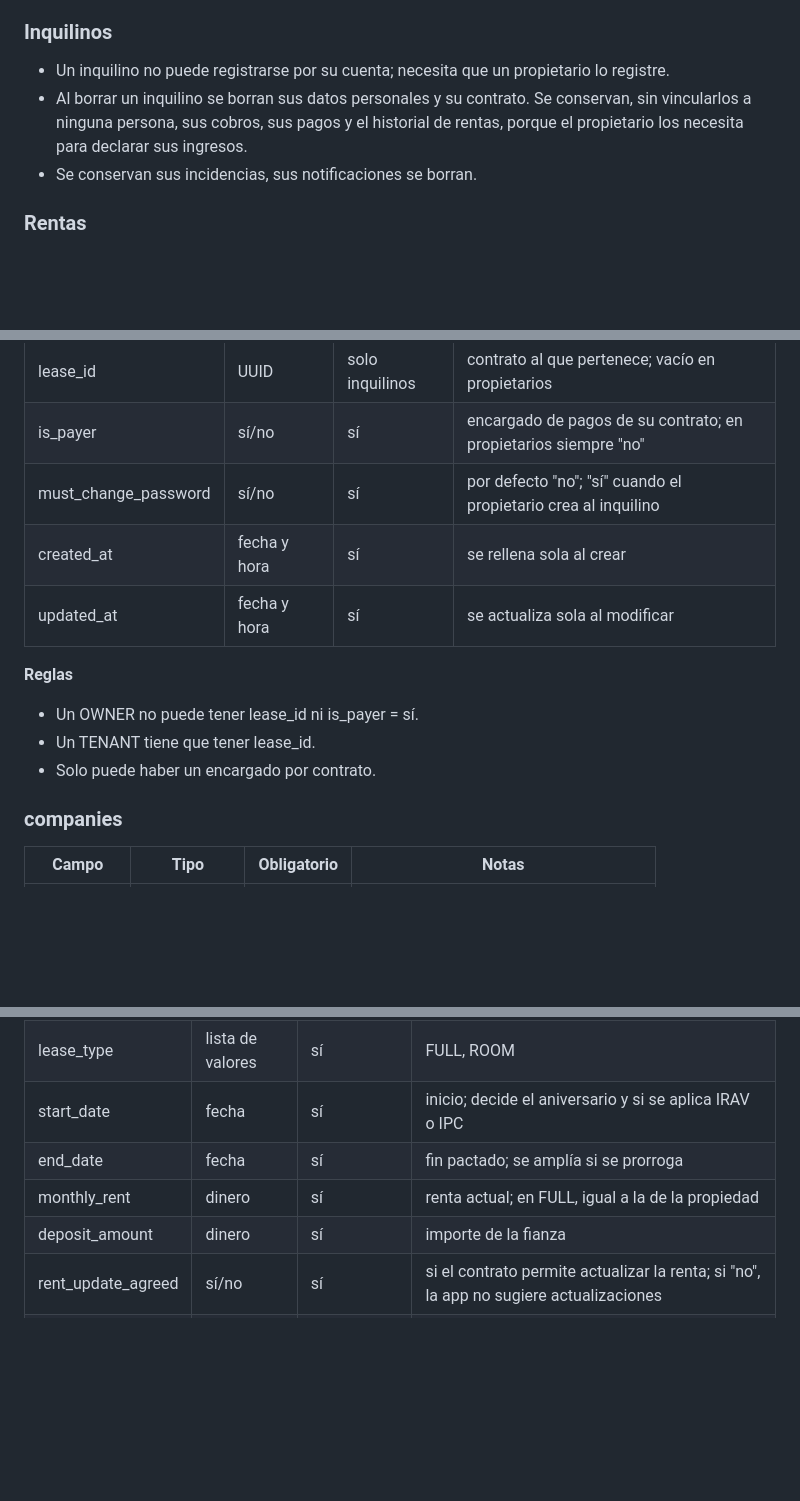
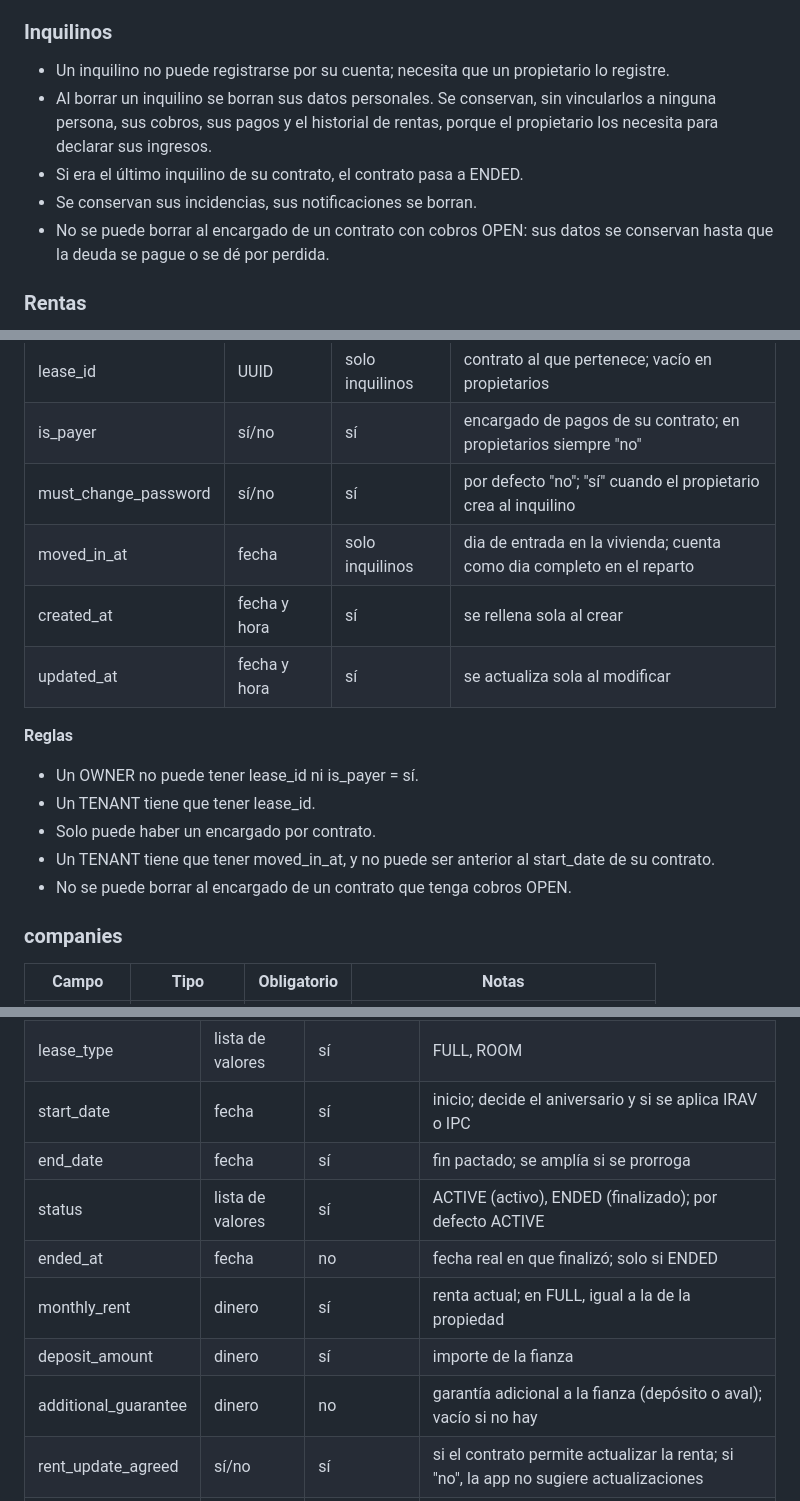
Before and after one commit to ffalaguera/Livify, a Markdown page: docs/modelo-datos.md, 3 parts joined by grey strips. Rendered like a GitHub page; blank space fills up the shorter version.

```diff
--- a/docs/modelo-datos.md
+++ b/docs/modelo-datos.md
@@ -47,9 +47,10 @@
 
 ### Inquilinos
 - Un inquilino no puede registrarse por su cuenta; necesita que un propietario lo registre.
-- Al borrar un inquilino se borran sus datos personales y su contrato. Se conservan, sin vincularlos a ninguna persona, sus cobros, sus pagos y el historial de rentas, porque el propietario los necesita
-para declarar sus ingresos.
+- Al borrar un inquilino se borran sus datos personales. Se conservan, sin vincularlos a ninguna persona, sus cobros, sus pagos y el historial de rentas, porque el propietario los necesita para declarar sus ingresos.
+- Si era el último inquilino de su contrato, el contrato pasa a ENDED.
 - Se conservan sus incidencias, sus notificaciones se borran.
+- No se puede borrar al encargado de un contrato con cobros OPEN: sus datos se conservan hasta que la deuda se pague o se dé por perdida.
 
 ### Rentas
 - Todos los contratos tienen su renta. En los completos es siempre la de la propiedad, y se actualizan juntas.
@@ -87,6 +88,7 @@ para declarar sus ingresos.
 | lease_id | UUID | solo inquilinos | contrato al que pertenece; vacío en propietarios |
 | is_payer | sí/no | sí | encargado de pagos de su contrato; en propietarios siempre "no" |
 | must_change_password | sí/no | sí | por defecto "no"; "sí" cuando el propietario crea al inquilino |
+| moved_in_at | fecha | solo inquilinos | dia de entrada en la vivienda; cuenta como dia completo en el reparto |
 | created_at | fecha y hora | sí | se rellena sola al crear |
 | updated_at | fecha y hora | sí | se actualiza sola al modificar |
 
@@ -94,6 +96,8 @@ para declarar sus ingresos.
 - Un OWNER no puede tener lease_id ni is_payer = sí.
 - Un TENANT tiene que tener lease_id.
 - Solo puede haber un encargado por contrato.
+- Un TENANT tiene que tener moved_in_at, y no puede ser anterior al start_date de su contrato.
+- No se puede borrar al encargado de un contrato que tenga cobros OPEN.
 
 ### companies
 | Campo | Tipo | Obligatorio | Notas |
@@ -218,8 +223,11 @@ para declarar sus ingresos.
 | lease_type | lista de valores | sí | FULL, ROOM |
 | start_date | fecha | sí | inicio; decide el aniversario y si se aplica IRAV o IPC |
 | end_date | fecha | sí | fin pactado; se amplía si se prorroga |
+| status | lista de valores | sí | ACTIVE (activo), ENDED (finalizado); por defecto ACTIVE |
+| ended_at | fecha | no | fecha real en que finalizó; solo si ENDED |
 | monthly_rent | dinero | sí | renta actual; en FULL, igual a la de la propiedad |
 | deposit_amount | dinero | sí | importe de la fianza |
+| additional_guarantee | dinero | no | garantía adicional a la fianza (depósito o aval); vacío si no hay |
 | rent_update_agreed | sí/no | sí | si el contrato permite actualizar la renta; si "no", la app no sugiere actualizaciones |
 | created_at | fecha y hora | sí | se rellena sola al crear |
 | updated_at | fecha y hora | sí | se actualiza sola al modificar |
```
Also changed, not shown: other parts of docs/modelo-datos.md (+23 -15 lines), docs/modelo-datos.png, 1 other file.
